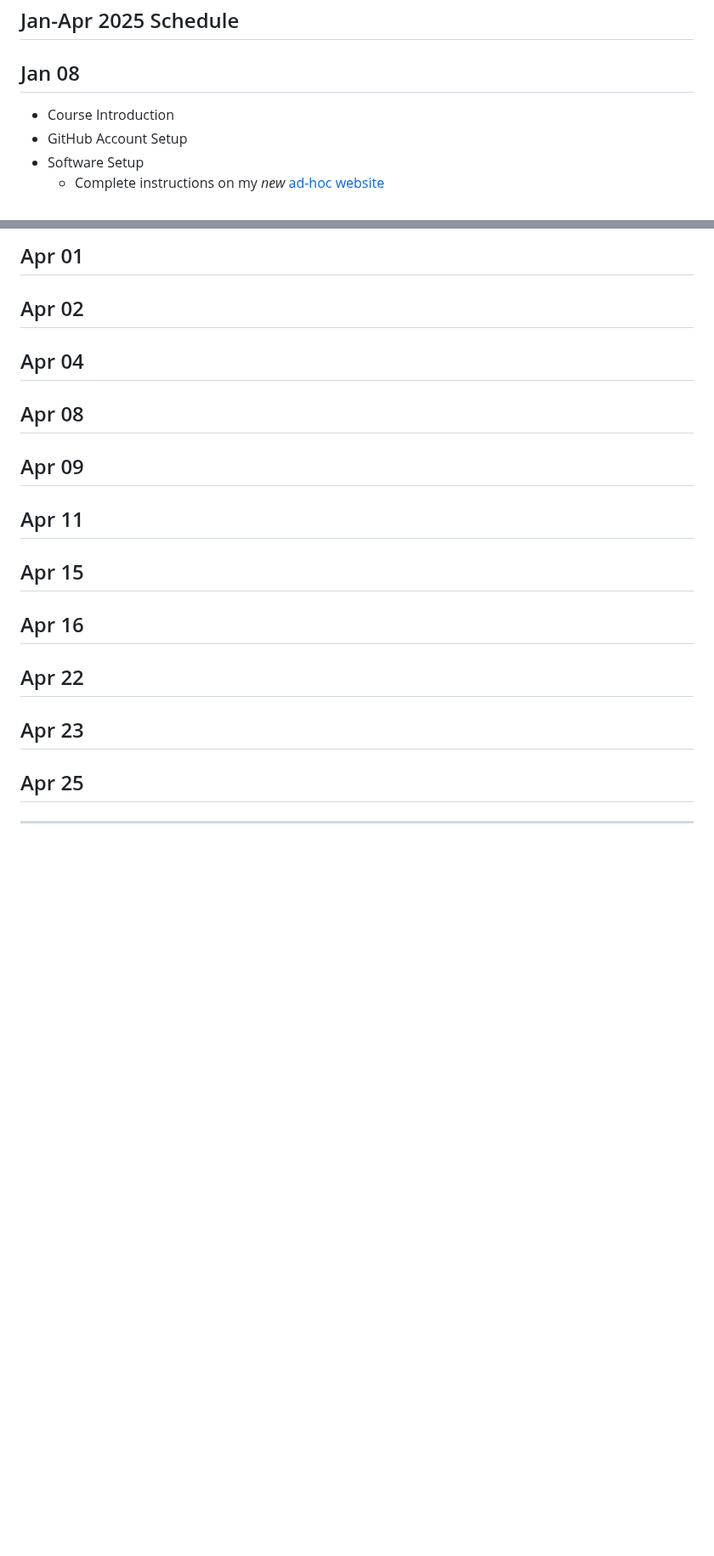
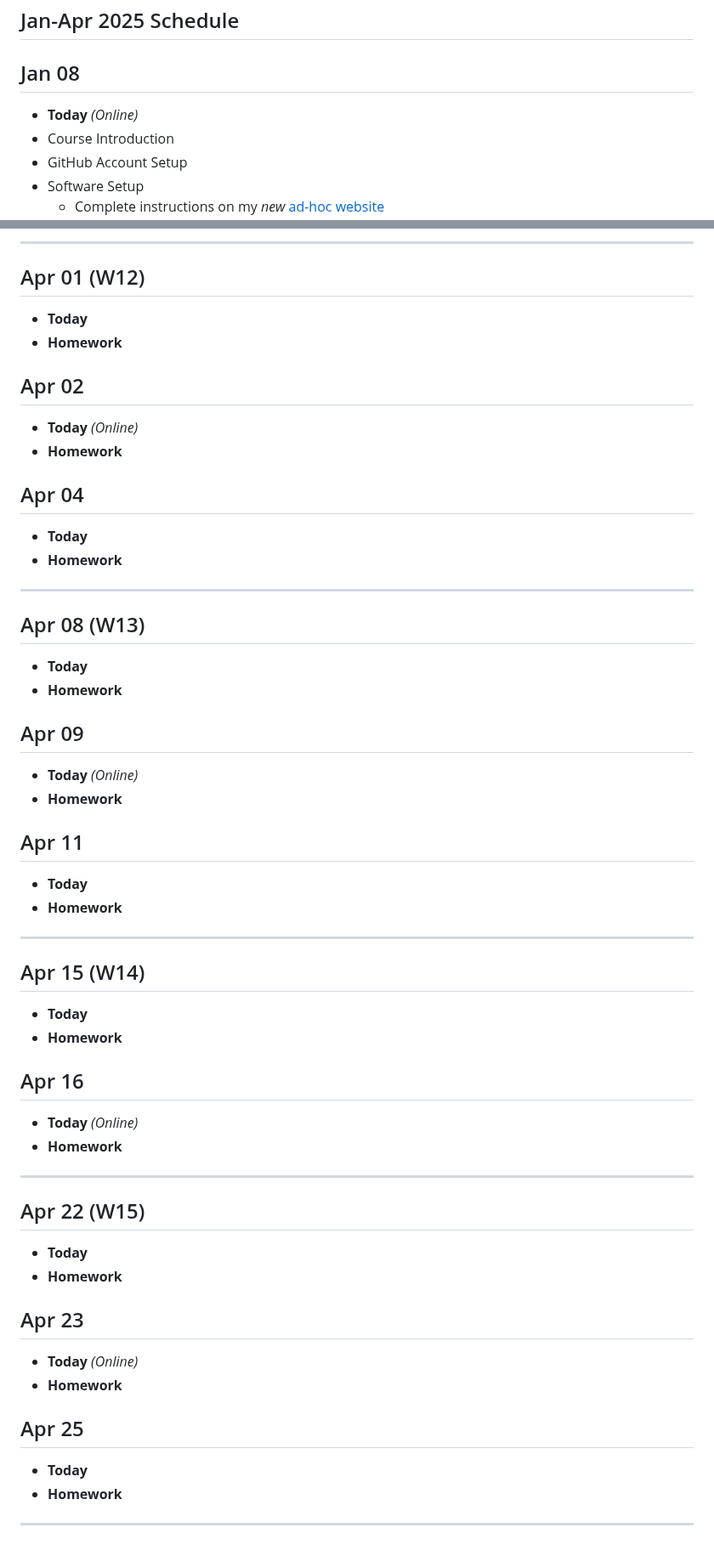
Before and after one commit to nronquillo/DanG-A01-CPSC-1520-Instructor-Workbook-2025-Jan, a Markdown page: Agenda.md, 2 parts joined by grey strips. Shown at 85% size. Rendered like a GitHub page; blank space fills up the shorter version.

```diff
--- a/Agenda.md
+++ b/Agenda.md
@@ -15,6 +15,7 @@
 
 ## Jan 08
 
+- **Today** *(Online)*
 - Course Introduction
 - GitHub Account Setup
 - Software Setup
@@ -172,35 +260,73 @@
 
-## Apr 01
+----
+
+## Apr 01 (W12)
+
+- **Today**
+- **Homework**
 
 
 ## Apr 02
 
+- **Today** *(Online)*
+- **Homework**
+
 
 ## Apr 04
 
+- **Today**
+- **Homework**
 
-## Apr 08
+----
+
+## Apr 08 (W13)
+
+- **Today**
+- **Homework**
 
 
 ## Apr 09
 
+- **Today** *(Online)*
+- **Homework**
+
 
 ## Apr 11
 
+- **Today**
+- **Homework**
 
-## Apr 15
+----
+
+## Apr 15 (W14)
+
+- **Today**
+- **Homework**
 
 
 ## Apr 16
 
+- **Today** *(Online)*
+- **Homework**
 
-## Apr 22
+----
+
+## Apr 22 (W15)
+
+- **Today**
+- **Homework**
 
 
 ## Apr 23
 
+- **Today** *(Online)*
+- **Homework**
+
 
 ## Apr 25
 
+- **Today**
+- **Homework**
+
 
 ----
```
Also changed, not shown: other parts of Agenda.md (+97 -10 lines).
